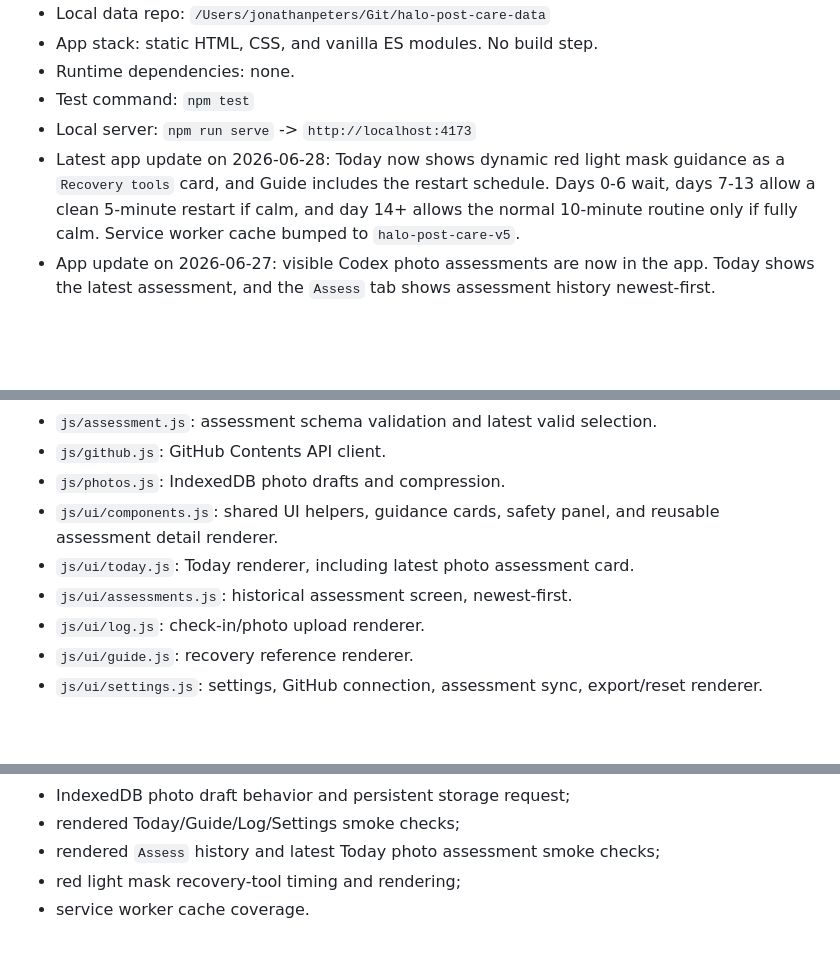
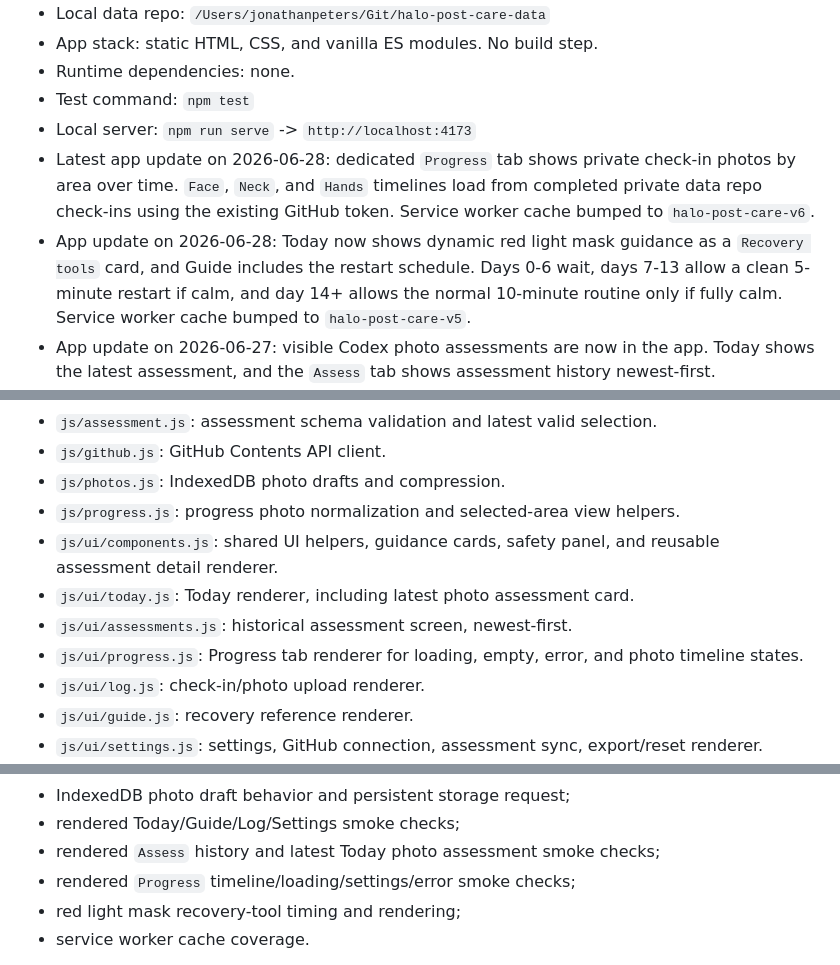
Before and after one commit to jcpeters08/halo-post-care, a Markdown page: CLAUDE.md, 3 parts joined by grey strips. GitHub-like rendering; blank space fills up the shorter version.

Commit message:
Document progress photo timeline

```diff
--- a/CLAUDE.md
+++ b/CLAUDE.md
@@ -13,7 +13,8 @@ This file is the operational briefing for Claude/Codex agents working in this re
 - Runtime dependencies: none.
 - Test command: `npm test`
 - Local server: `npm run serve` -> `http://localhost:4173`
-- Latest app update on 2026-06-28: Today now shows dynamic red light mask guidance as a `Recovery tools` card, and Guide includes the restart schedule. Days 0-6 wait, days 7-13 allow a clean 5-minute restart if calm, and day 14+ allows the normal 10-minute routine only if fully calm. Service worker cache bumped to `halo-post-care-v5`.
+- Latest app update on 2026-06-28: dedicated `Progress` tab shows private check-in photos by area over time. `Face`, `Neck`, and `Hands` timelines load from completed private data repo check-ins using the existing GitHub token. Service worker cache bumped to `halo-post-care-v6`.
+- App update on 2026-06-28: Today now shows dynamic red light mask guidance as a `Recovery tools` card, and Guide includes the restart schedule. Days 0-6 wait, days 7-13 allow a clean 5-minute restart if calm, and day 14+ allows the normal 10-minute routine only if fully calm. Service worker cache bumped to `halo-post-care-v5`.
 - App update on 2026-06-27: visible Codex photo assessments are now in the app. Today shows the latest assessment, and the `Assess` tab shows assessment history newest-first.
 - Routine content fix on 2026-06-27: AM core sequence now leads with HOCl spray (was Thermal water; thermal water is as-needed comfort, not a fixed step), and SPF is AM-only (removed from the PM/evening routine, which is now 4 steps). Matches the provider schedule's core daily sequence. Service worker cache bumped to `halo-post-care-v4`.
 
@@ -45,9 +46,11 @@ Important files:
 - `js/assessment.js`: assessment schema validation and latest valid selection.
 - `js/github.js`: GitHub Contents API client.
 - `js/photos.js`: IndexedDB photo drafts and compression.
+- `js/progress.js`: progress photo normalization and selected-area view helpers.
 - `js/ui/components.js`: shared UI helpers, guidance cards, safety panel, and reusable assessment detail renderer.
 - `js/ui/today.js`: Today renderer, including latest photo assessment card.
 - `js/ui/assessments.js`: historical assessment screen, newest-first.
+- `js/ui/progress.js`: Progress tab renderer for loading, empty, error, and photo timeline states.
 - `js/ui/log.js`: check-in/photo upload renderer.
 - `js/ui/guide.js`: recovery reference renderer.
 - `js/ui/settings.js`: settings, GitHub connection, assessment sync, export/reset renderer.
@@ -194,6 +204,7 @@ The test suite covers:
 - IndexedDB photo draft behavior and persistent storage request;
 - rendered Today/Guide/Log/Settings smoke checks;
 - rendered `Assess` history and latest Today photo assessment smoke checks;
+- rendered `Progress` timeline/loading/settings/error smoke checks;
 - red light mask recovery-tool timing and rendering;
 - service worker cache coverage.
 
```
Also changed, not shown: other parts of CLAUDE.md (+8 -0 lines).
